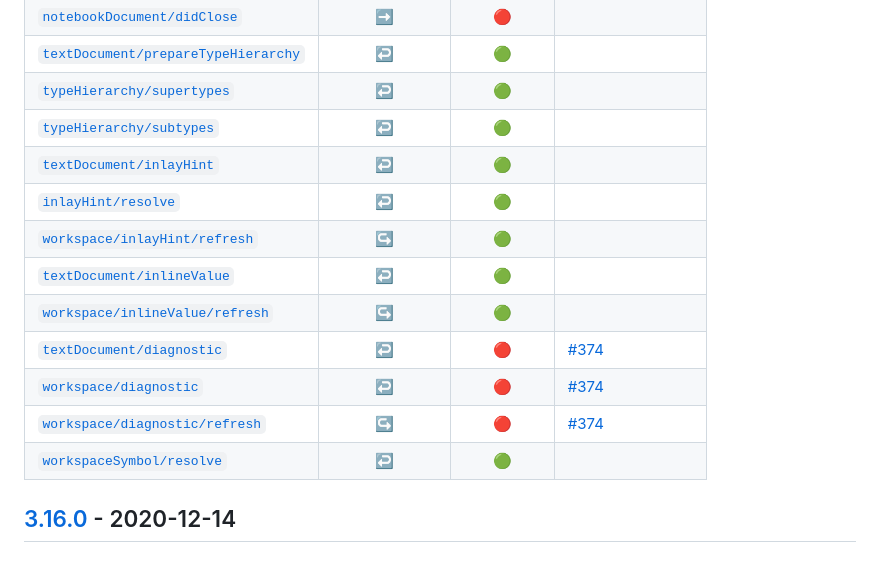
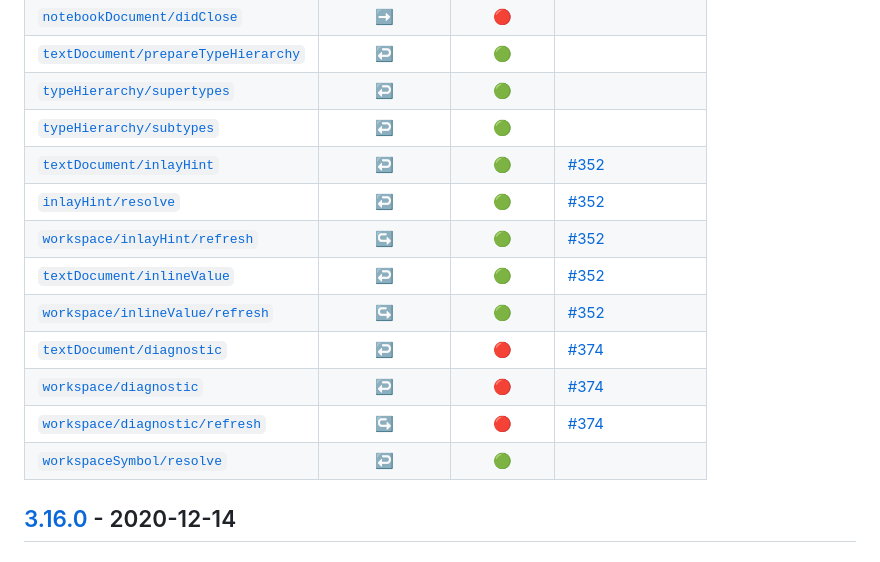
Before and after one commit to seanchatmangpt/lsp-max, a Markdown page: FEATURES.md, the part around the change printed below. Drawn GitHub-style.

```diff
--- a/FEATURES.md
+++ b/FEATURES.md
@@ -48,11 +48,11 @@ Method Name                           | Message Type                | Supported
 [`textDocument/prepareTypeHierarchy`] | :leftwards_arrow_with_hook: | :green_circle: |
 [`typeHierarchy/supertypes`]          | :leftwards_arrow_with_hook: | :green_circle: |
 [`typeHierarchy/subtypes`]            | :leftwards_arrow_with_hook: | :green_circle: |
-[`textDocument/inlayHint`]            | :leftwards_arrow_with_hook: | :green_circle: |
-[`inlayHint/resolve`]                 | :leftwards_arrow_with_hook: | :green_circle: |
-[`workspace/inlayHint/refresh`]       | :arrow_right_hook:          | :green_circle: |
-[`textDocument/inlineValue`]          | :leftwards_arrow_with_hook: | :green_circle: |
-[`workspace/inlineValue/refresh`]     | :arrow_right_hook:          | :green_circle: |
+[`textDocument/inlayHint`]            | :leftwards_arrow_with_hook: | :green_circle: | [#352]
+[`inlayHint/resolve`]                 | :leftwards_arrow_with_hook: | :green_circle: | [#352]
+[`workspace/inlayHint/refresh`]       | :arrow_right_hook:          | :green_circle: | [#352]
+[`textDocument/inlineValue`]          | :leftwards_arrow_with_hook: | :green_circle: | [#352]
+[`workspace/inlineValue/refresh`]     | :arrow_right_hook:          | :green_circle: | [#352]
 [`textDocument/diagnostic`]           | :leftwards_arrow_with_hook: | :red_circle:   | [#374]
 [`workspace/diagnostic`]              | :leftwards_arrow_with_hook: | :red_circle:   | [#374]
 [`workspace/diagnostic/refresh`]      | :arrow_right_hook:          | :red_circle:   | [#374]
```
Also changed, not shown: other parts of FEATURES.md (+67 -44 lines).
